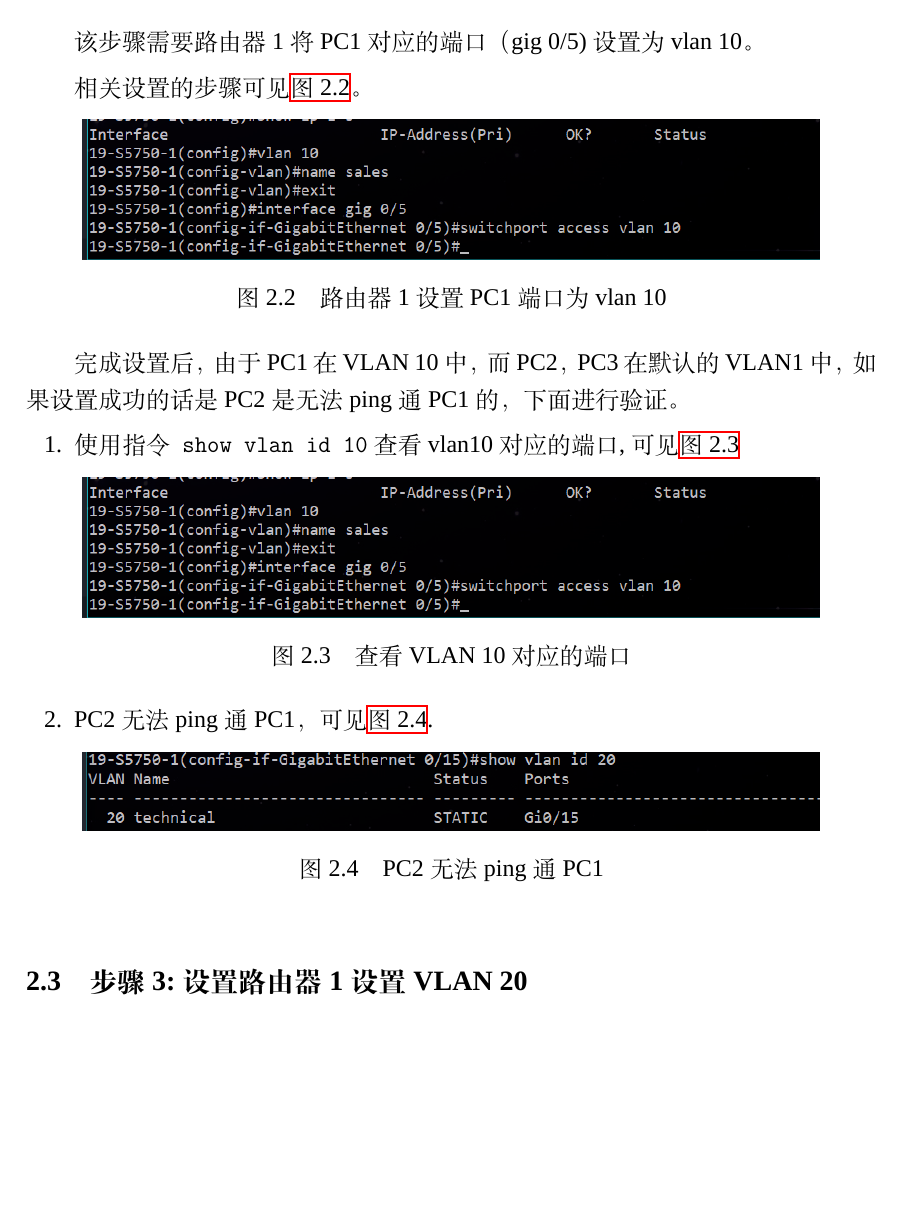
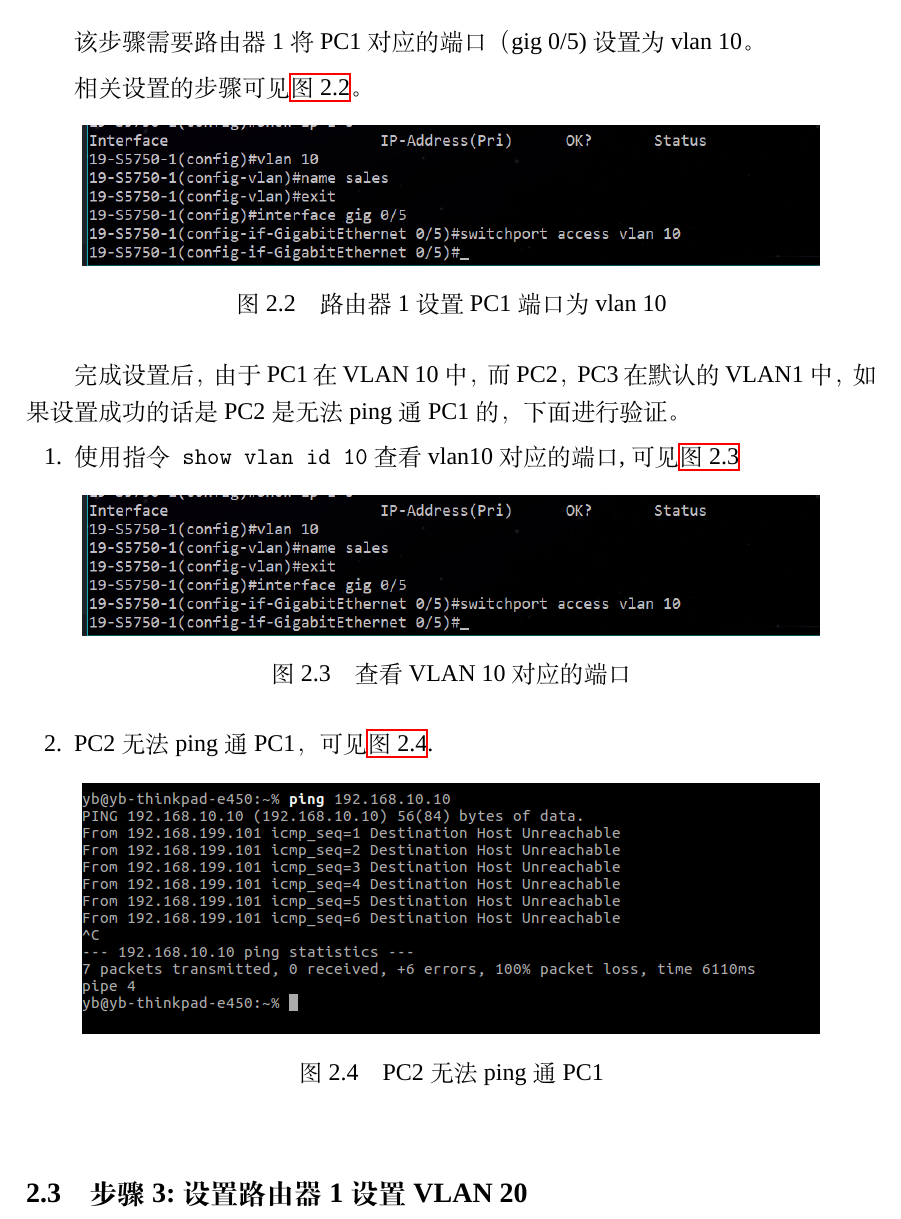
Before and after one commit to WalkerYF/temp, a LaTeX thesis (myreport.tex): part of page 6 of 20 before the commit and part of page 6 of 21 after it, cut so that both start at the same text, the shorter picture padded with empty space. Compiled offline with XeLaTeX; a missing font is replaced by an installed copy or a similar font.

Commit message:
add 2 photo "can not ping"

```diff
--- a/myreport.tex
+++ b/myreport.tex
@@ -182,7 +182,7 @@ PC3，陈泽
     \begin{figure}[htp]
         %\begin{adjustwidth}{-1.5cm}{-1cm}
         \centering
-        \includegraphics[width=13cm]{"./figure/2018-05-04-09-18-49.png"}% TODO:颜彬的截图 TODO:id:001
+        \includegraphics[width=13cm]{"./figure/id001.png"}
         \caption{PC2 无法 ping 通 PC1}
         \label{fig:e1-s2-check-ping}
         %\end{adjustwidth}
```
Also changed, not shown: figure/id001.png (added), figure/id002.png (added), myreport.tex (2 more changed lines).
